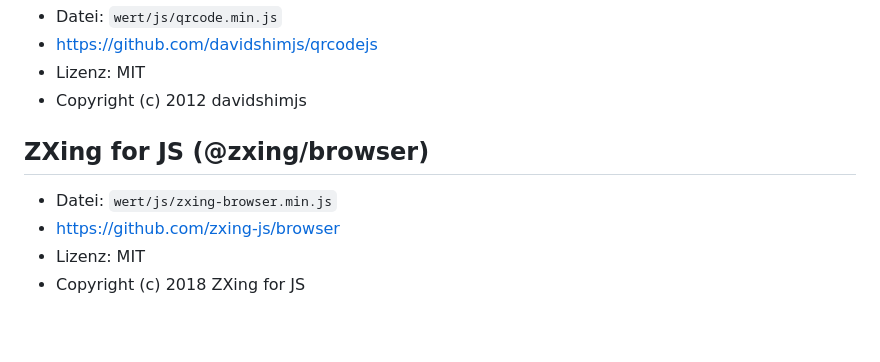
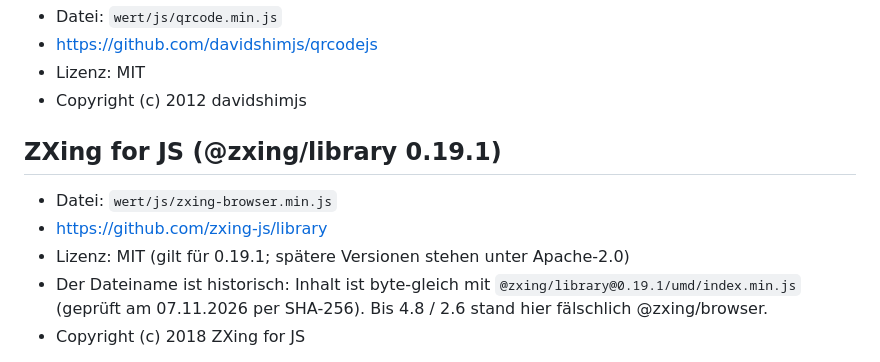
Before and after one commit to jsteinhaeuser/valusafe, a Markdown page: THIRD-PARTY-NOTICES.md, the part around the change. Rendered like a GitHub page; blank space fills up the shorter version.

Commit message:
THIRD-PARTY-NOTICES: ZXing ist @zxing/library 0.19.1 (MIT)

```diff
--- a/THIRD-PARTY-NOTICES.md
+++ b/THIRD-PARTY-NOTICES.md
@@ -39,11 +39,14 @@ required copyright notices are reproduced here.
 - Lizenz: MIT
 - Copyright (c) 2012 davidshimjs
 
-## ZXing for JS (@zxing/browser)
+## ZXing for JS (@zxing/library 0.19.1)
 
 - Datei: `wert/js/zxing-browser.min.js`
-- https://github.com/zxing-js/browser
-- Lizenz: MIT
+- https://github.com/zxing-js/library
+- Lizenz: MIT (gilt für 0.19.1; spätere Versionen stehen unter Apache-2.0)
+- Der Dateiname ist historisch: Inhalt ist byte-gleich mit
+  `@zxing/library@0.19.1/umd/index.min.js` (geprüft am 07.11.2026 per SHA-256).
+  Bis 4.8 / 2.6 stand hier fälschlich @zxing/browser.
 - Copyright (c) 2018 ZXing for JS
 
 Das ausgelieferte Bundle enthält zusätzlich die TypeScript-Hilfsfunktionen
```
